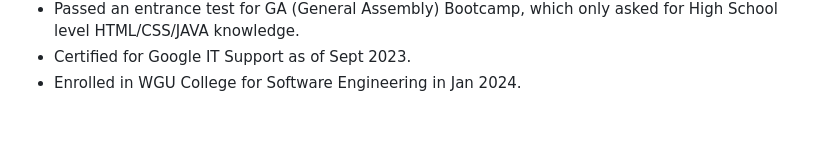
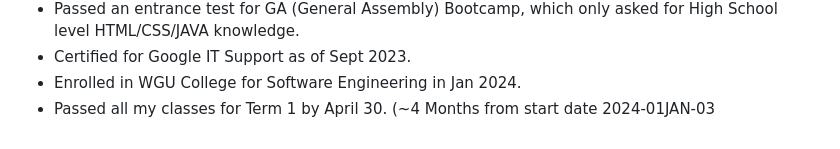
Before and after one commit to Greiye/Greiye, a Markdown page: README.md, the part around the change. Rendered like a GitHub page.

```diff
--- a/README.md
+++ b/README.md
@@ -50,6 +50,7 @@
   <li>Passed an entrance test for GA (General Assembly) Bootcamp, which only asked for High School level HTML/CSS/JAVA knowledge. </li>
   <li>Certified for Google IT Support as of Sept 2023.</li>
   <li>Enrolled in WGU College for Software Engineering in Jan 2024.</li>
+  <li>Passed all my classes for Term 1 by April 30. (~4 Months from start date 2024-01JAN-03</li>
 </ul>
 
 
```
